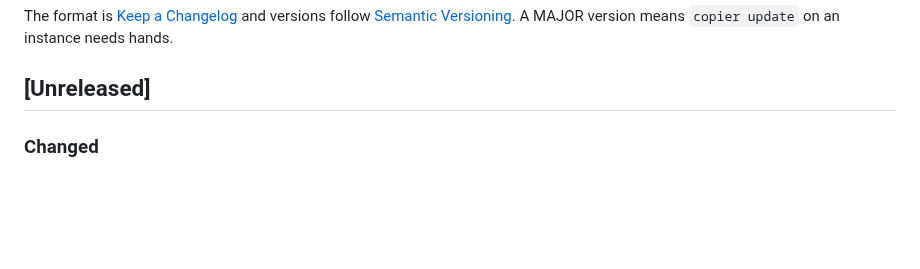
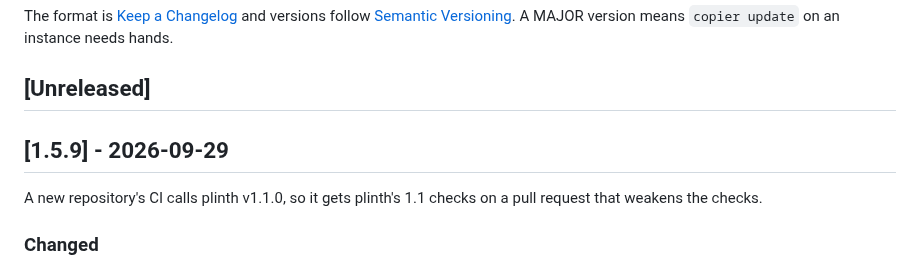
Before and after one commit to coolbress/plinth-template, a Markdown page: CHANGELOG.md, the part around the change. Drawn GitHub-style; blank space fills up the shorter version.

Commit message:
docs(changelog): the 1.5.9 section, for the tag plinth will pin (#48)
## What and why

This opens the `[1.5.9]` section of `CHANGELOG.md` over the entry #47 added
under `[Unreleased]`, with one sentence on why the release exists, as #45 did
for 1.5.8. The tag `v1.5.9` goes on this pull request's merged commit.

It is a PATCH, as 1.5.8 was. #47 changed the `plinth_sha` default a new
repository is rendered with. An existing instance keeps its own pin:
`copier update` passes the instance's pin (#22), and Dependabot raises it.

## How it was verified

- The diff is `CHANGELOG.md` only. #47's own checks passed (13/13), with this
  repository's CI calling `python-ci.yml@8e96702`: its `ci / floor-check`
  reported `PASS  the ci job in the checkout (--caller-from-checkout) calls
  coolbress/plinth/.github/workflows/python-ci.yml@8e96702…`, and its
  `ci / diff-size` found `.github/workflows/ci.yml` named in the description.

Assisted-by: Claude:claude-opus-5-5

```diff
--- a/CHANGELOG.md
+++ b/CHANGELOG.md
@@ -5,6 +5,11 @@ versions follow [Semantic Versioning](https://semver.org/). A MAJOR version
 means `copier update` on an instance needs hands.
 
 ## [Unreleased]
+
+## [1.5.9] - 2026-09-29
+
+A new repository's CI calls plinth v1.1.0, so it gets plinth's 1.1 checks on a
+pull request that weakens the checks.
 
 ### Changed
 - The `plinth_sha` default, the plinth commit a new repository's CI calls, moves
```
